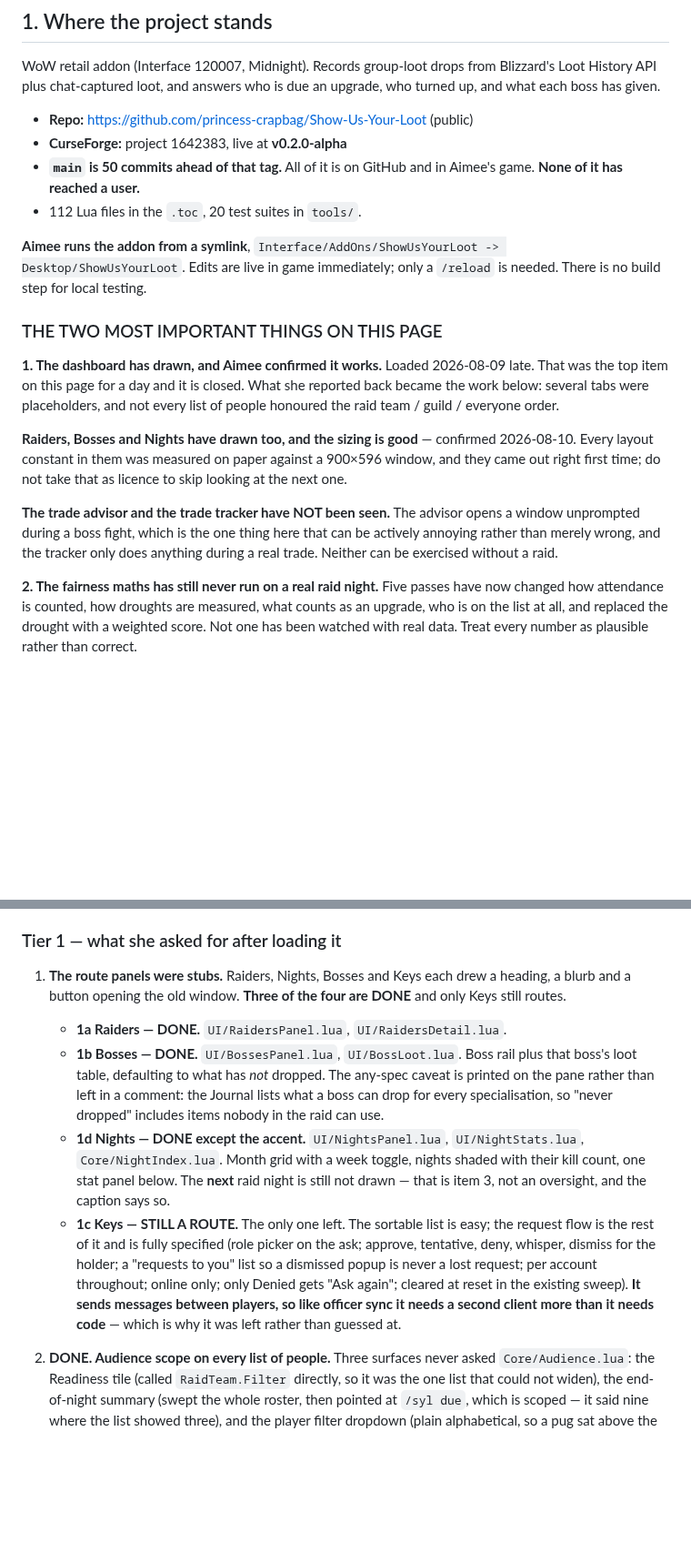
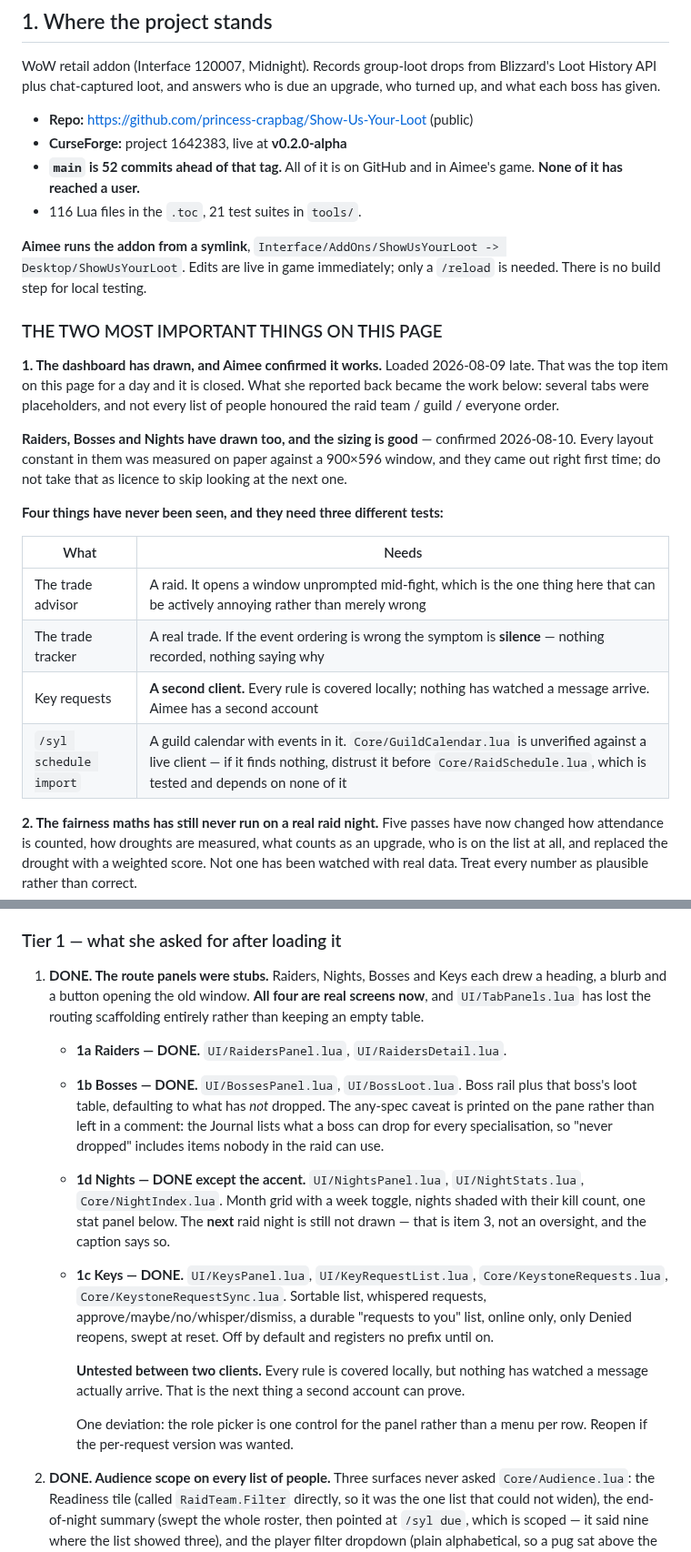
Before and after one commit to princess-crapbag/Show-Us-Your-Loot, a Markdown page: HANDOFF.md, 2 parts joined by grey strips. Shown at 91% size. GitHub-like rendering; blank space fills up the shorter version.

Commit message:
Mark every tab built, and say which four things have never been seen
Item 1 is finished: all four route panels are real screens and the scaffolding
is gone. Section 3 says so, and records the one deviation in Keys — the role
picker is per panel rather than per row.

Page one now carries a table instead of a paragraph, because the four unproven
things need three different kinds of test and lumping them together hid that.
Key requests need a second client, which Aimee has; the trade features need a
raid; the calendar import needs a guild calendar with something in it.

Co-Authored-By: Claude Opus 5 <noreply@anthropic.com>

```diff
--- a/HANDOFF.md
+++ b/HANDOFF.md
@@ -20,9 +20,9 @@ upgrade, who turned up, and what each boss has given.
 
 - **Repo:** https://github.com/princess-crapbag/Show-Us-Your-Loot (public)
 - **CurseForge:** project 1642383, live at **v0.2.0-alpha**
-- **`main` is 50 commits ahead of that tag.** All of it is on GitHub and in
+- **`main` is 52 commits ahead of that tag.** All of it is on GitHub and in
   Aimee's game. **None of it has reached a user.**
-- 112 Lua files in the `.toc`, 20 test suites in `tools/`.
+- 116 Lua files in the `.toc`, 21 test suites in `tools/`.
 
 **Aimee runs the addon from a symlink**, `Interface/AddOns/ShowUsYourLoot ->
 Desktop/ShowUsYourLoot`. Edits are live in game immediately; only a `/reload`
@@ -40,10 +40,14 @@ confirmed 2026-08-10. Every layout constant in them was measured on paper
 against a 900×596 window, and they came out right first time; do not take that
 as licence to skip looking at the next one.
 
-**The trade advisor and the trade tracker have NOT been seen.** The advisor
-opens a window unprompted during a boss fight, which is the one thing here that
-can be actively annoying rather than merely wrong, and the tracker only does
-anything during a real trade. Neither can be exercised without a raid.
+**Four things have never been seen, and they need three different tests:**
+
+| What | Needs |
+|---|---|
+| The trade advisor | A raid. It opens a window unprompted mid-fight, which is the one thing here that can be actively annoying rather than merely wrong |
+| The trade tracker | A real trade. If the event ordering is wrong the symptom is **silence** — nothing recorded, nothing saying why |
+| Key requests | **A second client.** Every rule is covered locally; nothing has watched a message arrive. Aimee has a second account |
+| `/syl schedule import` | A guild calendar with events in it. `Core/GuildCalendar.lua` is unverified against a live client — if it finds nothing, distrust it before `Core/RaidSchedule.lua`, which is tested and depends on none of it |
 
 **2. The fairness maths has still never run on a real raid night.** Five passes
 have now changed how attendance is counted, how droughts are measured, what
@@ -206,9 +210,10 @@ order is the argument and deleting the finished ones hides it.
 
 ### Tier 1 — what she asked for after loading it
 
-1. **The route panels were stubs.** Raiders, Nights, Bosses and Keys each drew
-   a heading, a blurb and a button opening the old window. **Three of the four
-   are DONE** and only Keys still routes.
+1. **DONE. The route panels were stubs.** Raiders, Nights, Bosses and Keys
+   each drew a heading, a blurb and a button opening the old window. **All
+   four are real screens now**, and `UI/TabPanels.lua` has lost the routing
+   scaffolding entirely rather than keeping an empty table.
 
    - **1a Raiders — DONE.** `UI/RaidersPanel.lua`, `UI/RaidersDetail.lua`.
    - **1b Bosses — DONE.** `UI/BossesPanel.lua`, `UI/BossLoot.lua`. Boss rail
@@ -221,14 +226,18 @@ order is the argument and deleting the finished ones hides it.
      toggle, nights shaded with their kill count, one stat panel below. The
      **next** raid night is still not drawn — that is item 3, not an oversight,
      and the caption says so.
-   - **1c Keys — STILL A ROUTE.** The only one left. The sortable list is
-     easy; the request flow is the rest of it and is fully specified (role
-     picker on the ask; approve, tentative, deny, whisper, dismiss for the
-     holder; a "requests to you" list so a dismissed popup is never a lost
-     request; per account throughout; online only; only Denied gets "Ask
-     again"; cleared at reset in the existing sweep). **It sends messages
-     between players, so like officer sync it needs a second client more than
-     it needs code** — which is why it was left rather than guessed at.
+   - **1c Keys — DONE.** `UI/KeysPanel.lua`, `UI/KeyRequestList.lua`,
+     `Core/KeystoneRequests.lua`, `Core/KeystoneRequestSync.lua`. Sortable
+     list, whispered requests, approve/maybe/no/whisper/dismiss, a durable
+     "requests to you" list, online only, only Denied reopens, swept at reset.
+     Off by default and registers no prefix until on.
+
+     **Untested between two clients.** Every rule is covered locally, but
+     nothing has watched a message actually arrive. That is the next thing a
+     second account can prove.
+
+     One deviation: the role picker is one control for the panel rather than a
+     menu per row. Reopen if the per-request version was wanted.
 2. **DONE. Audience scope on every list of people.** Three surfaces never asked
    `Core/Audience.lua`: the Readiness tile (called `RaidTeam.Filter` directly,
    so it was the one list that could not widen), the end-of-night summary (swept
```
Also changed, not shown: other parts of HANDOFF.md (+1 -1 lines).
